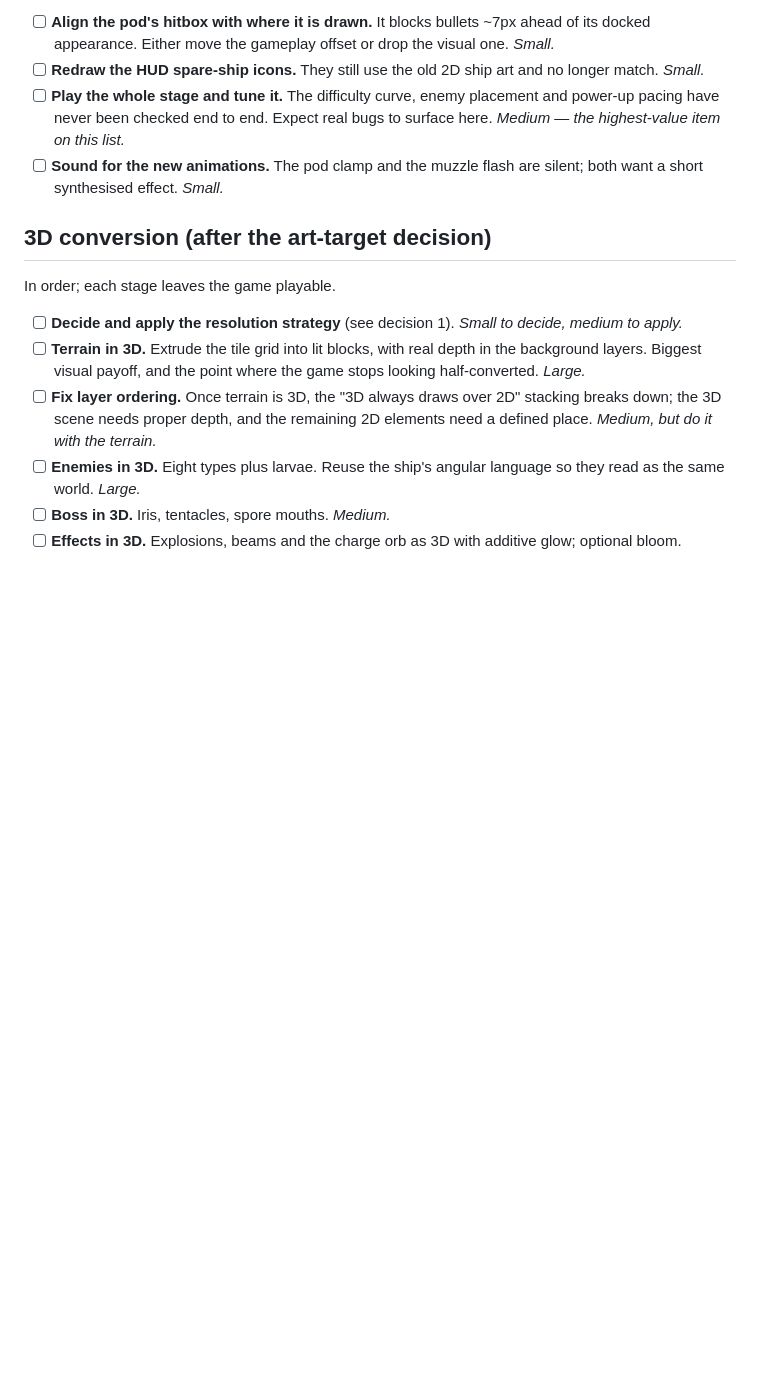
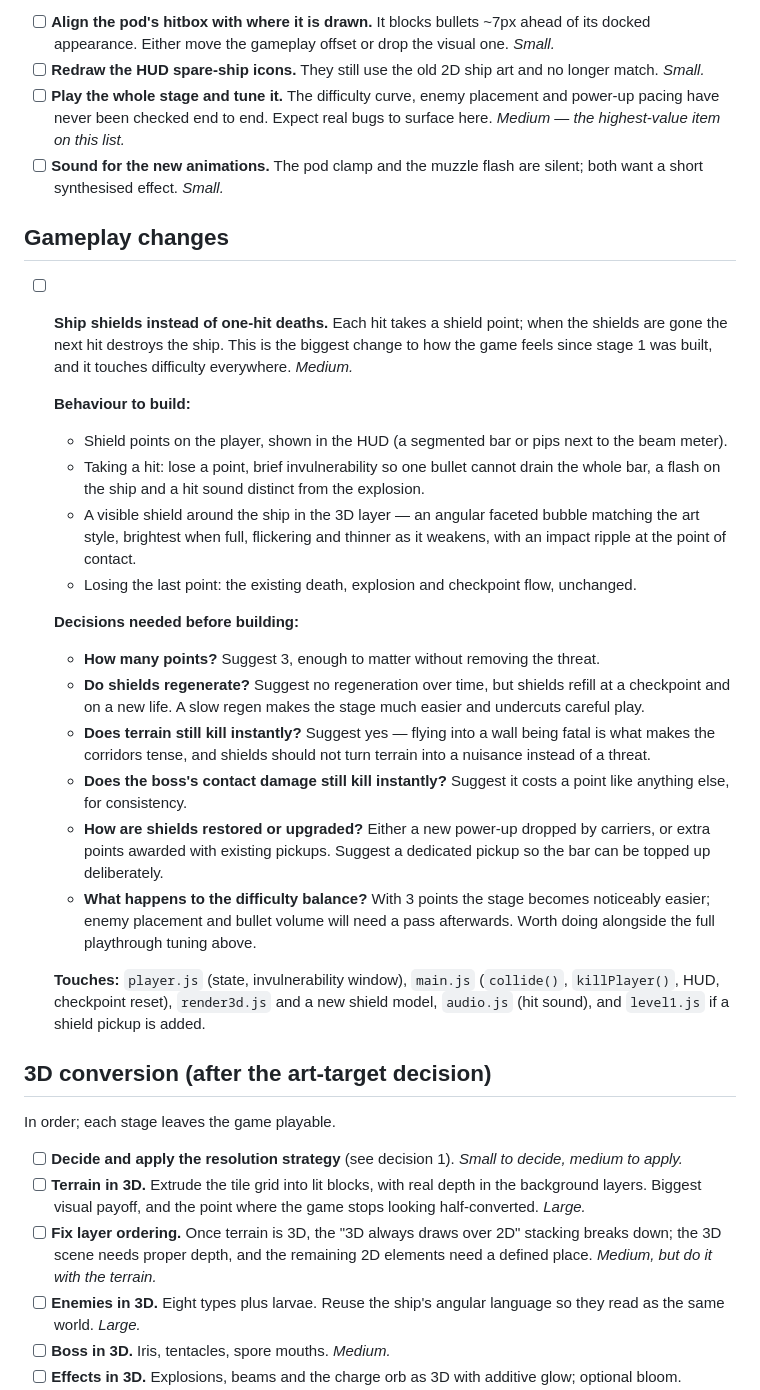
Before and after one commit to moamoamorte/r-type, a Markdown page: docs/TODO.md, the part around the change. GitHub-like rendering; blank space fills up the shorter version.

Commit message:
Add ship shields to the backlog
Records the requested change from one-hit deaths to a shield pool: what
to build (shield points, HUD meter, hit feedback, a faceted shield
effect in the 3D layer), the decisions still needed (how many points,
whether they regenerate, whether terrain and boss contact stay lethal,
how shields are restored) and the files it touches. Flags that it makes
the stage easier and so needs a difficulty pass alongside it.

Co-Authored-By: Claude Opus 5 <noreply@anthropic.com>

```diff
--- a/docs/TODO.md
+++ b/docs/TODO.md
@@ -25,6 +25,26 @@ Small, self-contained, and they remove known rough edges.
 - [ ] **Redraw the HUD spare-ship icons.** They still use the old 2D ship art and no longer match. *Small.*
 - [ ] **Play the whole stage and tune it.** The difficulty curve, enemy placement and power-up pacing have never been checked end to end. Expect real bugs to surface here. *Medium — the highest-value item on this list.*
 - [ ] **Sound for the new animations.** The pod clamp and the muzzle flash are silent; both want a short synthesised effect. *Small.*
+
+## Gameplay changes
+
+- [ ] **Ship shields instead of one-hit deaths.** Each hit takes a shield point; when the shields are gone the next hit destroys the ship. This is the biggest change to how the game feels since stage 1 was built, and it touches difficulty everywhere. *Medium.*
+
+  **Behaviour to build:**
+  - Shield points on the player, shown in the HUD (a segmented bar or pips next to the beam meter).
+  - Taking a hit: lose a point, brief invulnerability so one bullet cannot drain the whole bar, a flash on the ship and a hit sound distinct from the explosion.
+  - A visible shield around the ship in the 3D layer — an angular faceted bubble matching the art style, brightest when full, flickering and thinner as it weakens, with an impact ripple at the point of contact.
+  - Losing the last point: the existing death, explosion and checkpoint flow, unchanged.
+
+  **Decisions needed before building:**
+  - **How many points?** Suggest 3, enough to matter without removing the threat.
+  - **Do shields regenerate?** Suggest no regeneration over time, but shields refill at a checkpoint and on a new life. A slow regen makes the stage much easier and undercuts careful play.
+  - **Does terrain still kill instantly?** Suggest yes — flying into a wall being fatal is what makes the corridors tense, and shields should not turn terrain into a nuisance instead of a threat.
+  - **Does the boss's contact damage still kill instantly?** Suggest it costs a point like anything else, for consistency.
+  - **How are shields restored or upgraded?** Either a new power-up dropped by carriers, or extra points awarded with existing pickups. Suggest a dedicated pickup so the bar can be topped up deliberately.
+  - **What happens to the difficulty balance?** With 3 points the stage becomes noticeably easier; enemy placement and bullet volume will need a pass afterwards. Worth doing alongside the full playthrough tuning above.
+
+  **Touches:** `player.js` (state, invulnerability window), `main.js` (`collide()`, `killPlayer()`, HUD, checkpoint reset), `render3d.js` and a new shield model, `audio.js` (hit sound), and `level1.js` if a shield pickup is added.
 
 ## 3D conversion (after the art-target decision)
 
```
